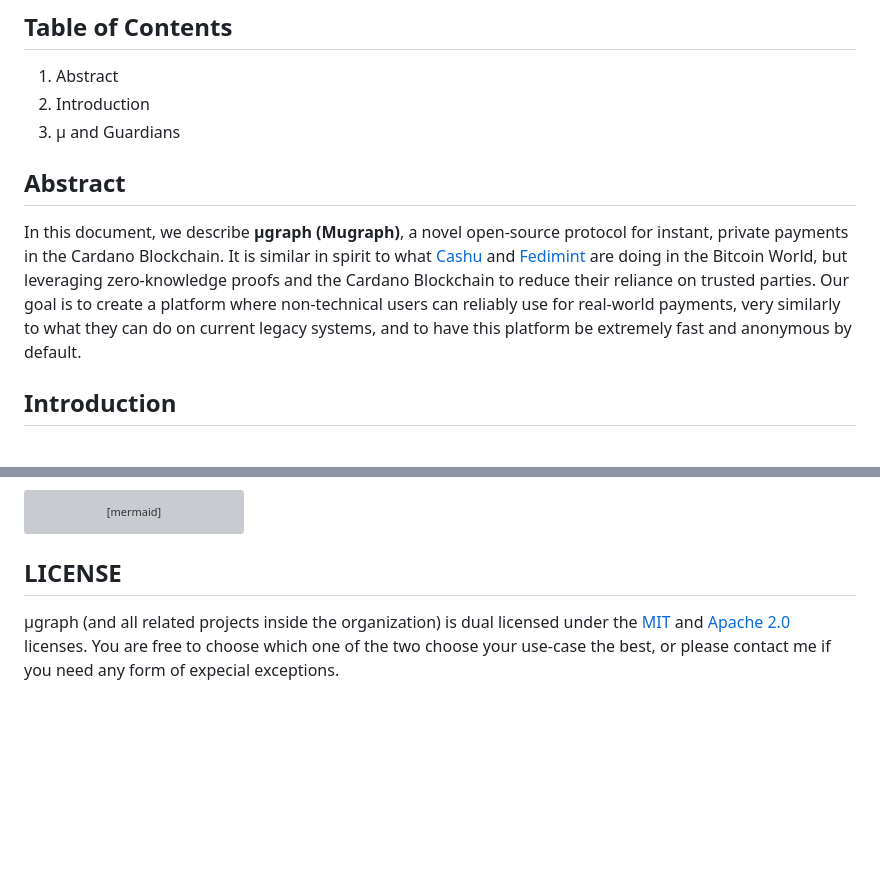
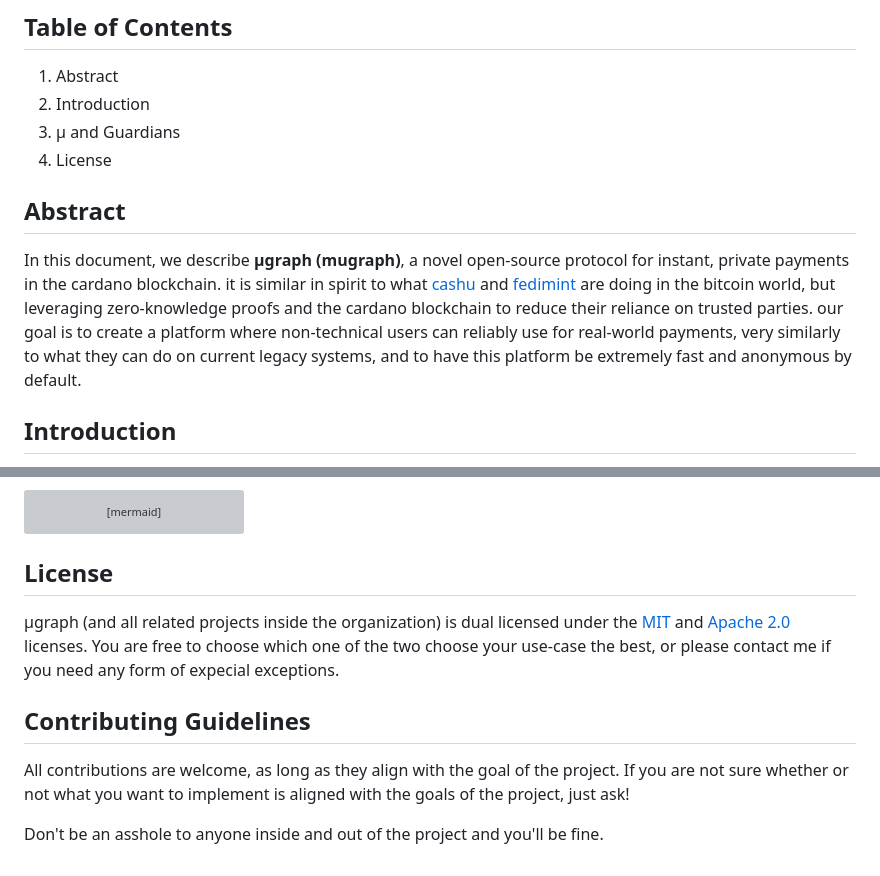
Before and after one commit to mugraph-payments/mugraph, a Markdown page: README.md, 2 parts joined by grey strips. GitHub-like rendering; blank space fills up the shorter version; grey boxes are pictures that could not be loaded.

Commit message:
doc: some minor adjustments

````diff
--- a/README.md
+++ b/README.md
@@ -5,10 +5,11 @@
 1. Abstract
 1. Introduction
 1. µ and Guardians
+1. License
 
 ## Abstract
 
-In this document, we describe **µgraph (Mugraph)**, a novel open-source protocol for instant, private payments in the Cardano Blockchain. It is similar in spirit to what [Cashu](https://cashu.space/) and [Fedimint](https://fedimint.org) are doing in the Bitcoin World, but leveraging zero-knowledge proofs and the Cardano Blockchain to reduce their reliance on trusted parties. Our goal is to create a platform where non-technical users can reliably use for real-world payments, very similarly to what they can do on current legacy systems, and to have this platform be extremely fast and anonymous by default.
+In this document, we describe **µgraph (mugraph)**, a novel open-source protocol for instant, private payments in the cardano blockchain. it is similar in spirit to what [cashu](https://cashu.space/) and [fedimint](https://fedimint.org) are doing in the bitcoin world, but leveraging zero-knowledge proofs and the cardano blockchain to reduce their reliance on trusted parties. our goal is to create a platform where non-technical users can reliably use for real-world payments, very similarly to what they can do on current legacy systems, and to have this platform be extremely fast and anonymous by default.
 
 ## Introduction
 
@@ -73,6 +74,12 @@ sequenceDiagram
     Note over Bob, Cardano: If necessary, Bob can broadcast the signed transaction to unlock funds on-chain
 ```
 
-## LICENSE
+## License
 
 µgraph (and all related projects inside the organization) is dual licensed under the [MIT](./LICENSE) and [Apache 2.0](./LICENSE.apache2) licenses. You are free to choose which one of the two choose your use-case the best, or please contact me if you need any form of expecial exceptions.
+
+## Contributing Guidelines
+
+All contributions are welcome, as long as they align with the goal of the project. If you are not sure whether or not what you want to implement is aligned with the goals of the project, just ask!
+
+Don't be an asshole to anyone inside and out of the project and you'll be fine.
````
